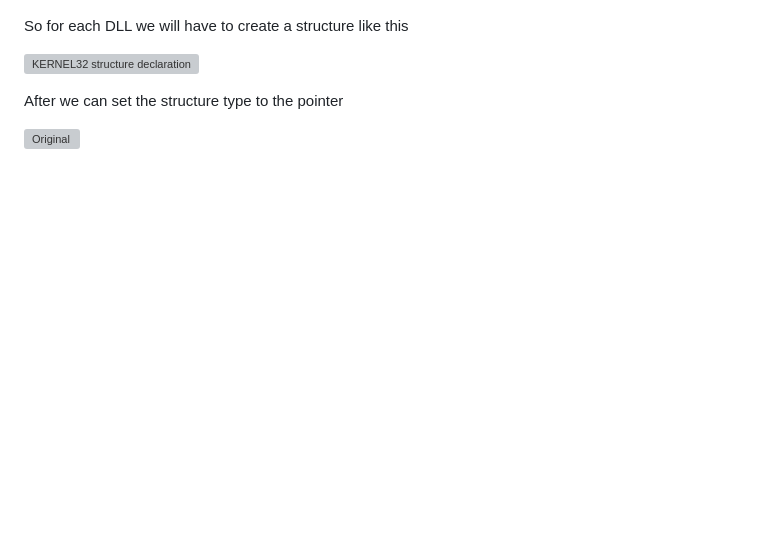
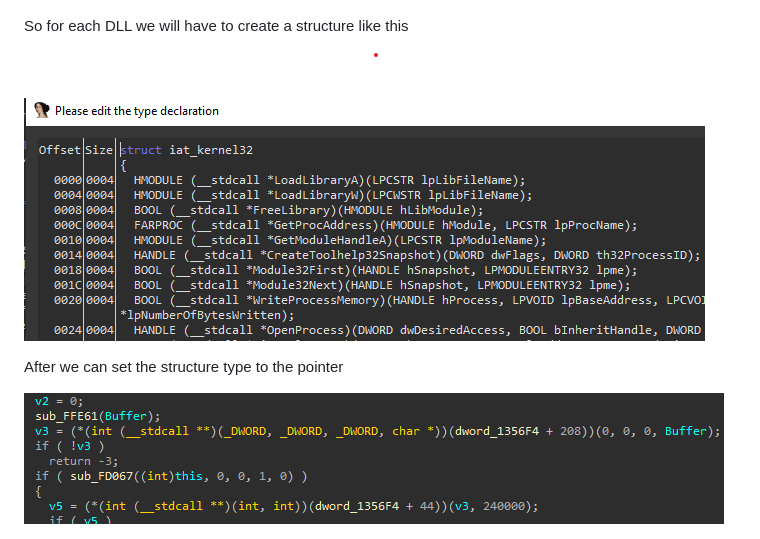
Before and after one commit to y0ug/qakbot_research, a Markdown page: README.md, the part around the change printed below. Rendered like a GitHub page; blank space fills up the shorter version; grey boxes are pictures that could not be loaded.

```diff
--- a/README.md
+++ b/README.md
@@ -99,11 +109,11 @@ The function in charge of that is at `0xE8087`
 
 So for each DLL we will have to create a structure like this
 
-![KERNEL32 structure declaration](report/img/ida_type_declaration_kernel32)
+![KERNEL32 structure declaration](report/img/ida_type_declaration_kernel32.png)
 
 After we can set the structure type to the pointer
 
-![Original](report/img/ida_importunresolv.png)
+![Original](report/img/ida_import_unresolv.png)
 
 ![After we apply the structure](report/img/ida_importresolv.png)
 
```
Also changed, not shown: other parts of README.md (+16 -9 lines), report/img/ida_str_commented.png (added).
